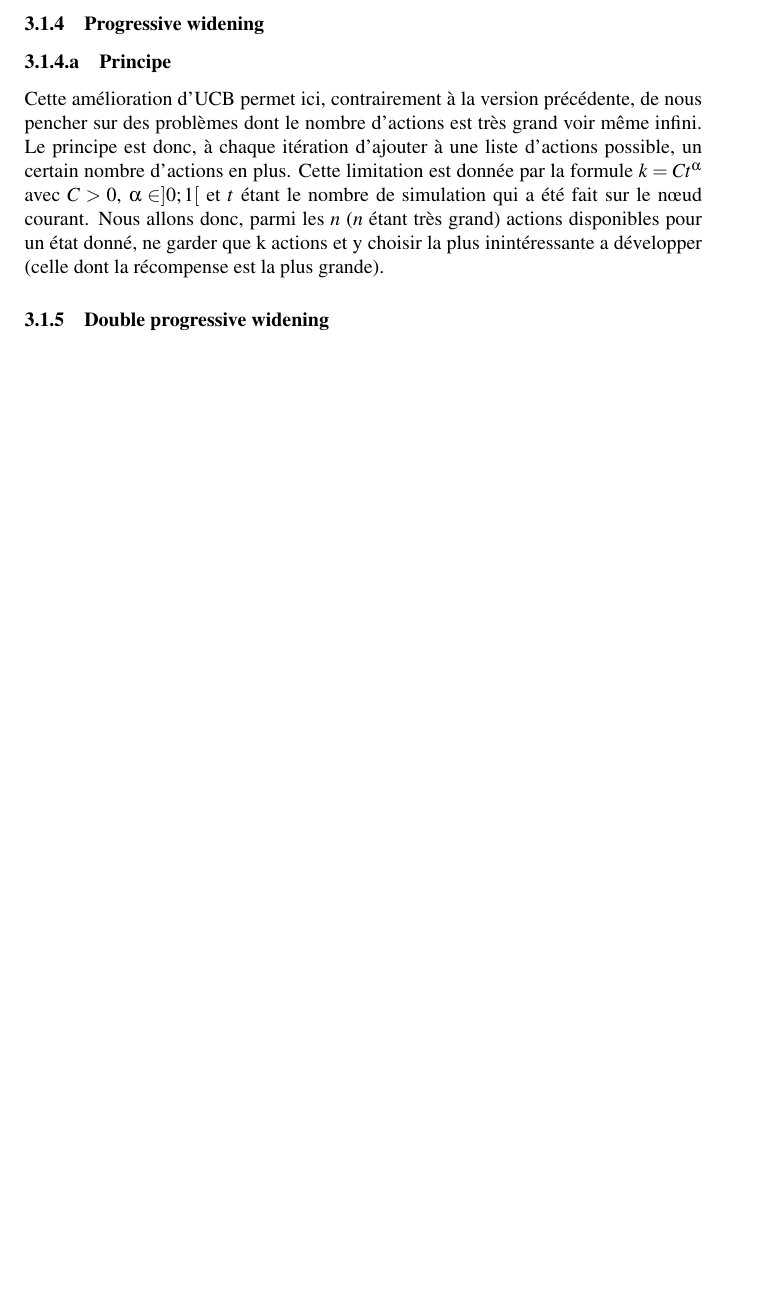
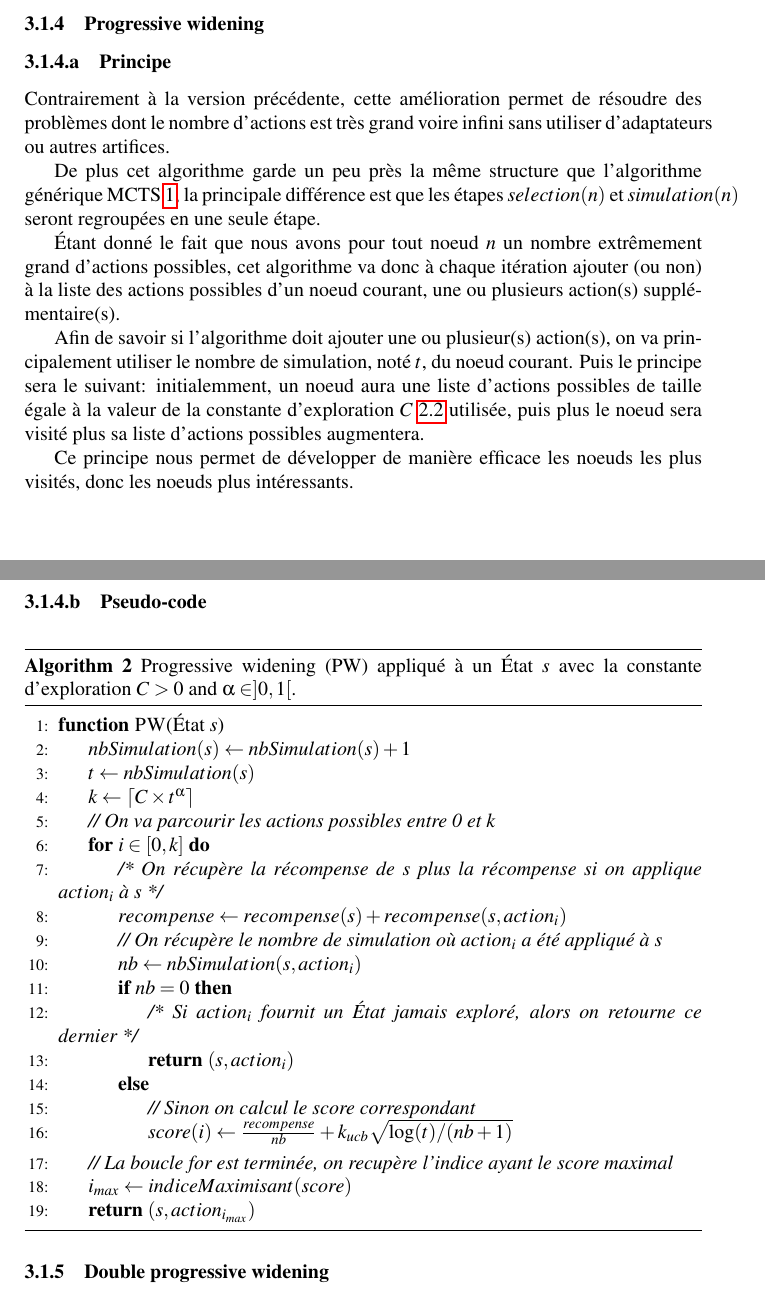
Before and after one commit to p1ma/MCTS, a LaTeX document (latex/rendu.tex): part of page 11 of 12 before the commit and two parts of pages 11 and 12 of 13 after it, the two joined at a grey line, cut so that both start at the same text, the shorter picture padded with empty space. Compiled offline with pdfLaTeX.

Commit message:
latex v3.2

```diff
--- a/latex/rendu.tex
+++ b/latex/rendu.tex
@@ -378,10 +376,50 @@ Maintenant que nous savons comment MCTS fonctionne dans un monde avec un nombre
 
 		Néanmoins, nous verrons dans la partie \ref{exp:mctsD} que cette modification n'est pas aussi efficace que les deux prochains algorithmes.
 	\subsubsection{Progressive widening}
+
 		\subsubsubsection{Principe}
-			Cette amélioration d'UCB permet ici, contrairement à la version précédente, de nous pencher sur des problèmes dont le nombre d'actions est très grand voir même infini.
-			Le principe est donc, à chaque itération d'ajouter  à une liste d'actions possible, un certain nombre d'actions en plus. Cette limitation est donnée par la formule $k = Ct^\alpha$ avec $C > 0$, $\alpha \in ]0;1[$ et $t$ étant le nombre de simulation qui a été fait sur le nœud courant.
-			Nous allons donc, parmi les $n$ ($n$ étant très grand) actions disponibles pour un état donné, ne garder que k actions et y choisir la plus inintéressante a développer (celle dont la récompense est la plus grande).
+
+		Contrairement à la version précédente, cette amélioration permet de résoudre des problèmes dont le nombre d'actions est très grand voire infini sans utiliser d'adaptateurs ou autres artifices.
+
+		De plus cet algorithme garde un peu près la même structure que l'algorithme générique MCTS \ref{alg:mcts}, la principale différence est que les étapes $selection(n)$ et $simulation(n)$ seront regroupées en une seule étape.
+
+		Étant donné le fait que nous avons pour tout noeud $n$ un nombre extrêmement grand d'actions possibles, cet algorithme va donc à chaque itération ajouter (ou non) à la liste des actions possibles d'un noeud courant, une ou plusieurs action(s) supplémentaire(s).
+
+		Afin de savoir si l'algorithme doit ajouter une ou plusieur(s) action(s), on va principalement utiliser le nombre de simulation, noté $t$, du noeud courant.
+		Puis le principe sera le suivant: initialemment, un noeud aura une liste d'actions possibles de taille égale à la valeur de la constante d'exploration $C$ \ref{selection} utilisée, puis plus le noeud sera visité plus sa liste d'actions possibles augmentera.
+
+		Ce principe nous permet de développer de manière efficace les noeuds les plus visités, donc les noeuds plus intéressants.
+
+		\subsubsubsection{Pseudo-code}
+
+		\begin{algorithm}[H]
+			\caption{Progressive widening (PW) appliqué à un État $s$ avec la constante d'exploration $C > 0$ and $\alpha \in ]0, 1[$.}
+			\label{alg:spw}
+				\begin{algorithmic}[1]
+					\Function{PW}{État $s$}
+						\State $nbSimulation(s) \gets nbSimulation(s) + 1$
+						\State $t \gets nbSimulation(s)$
+						\State $k \gets \lceil{C \times t^{\alpha}}\rceil$
+						\State \textit{// On va parcourir les actions possibles entre 0 et k}
+						\For{$i \in [0 ,k]$}
+							\State \textit{/* On récupère la récompense de s plus la récompense si on applique $action_{i}$ à $s$ */}
+							\State $recompense \gets recompense(s) + recompense(s, action_{i})$
+							\State \textit{// On récupère le nombre de simulation où $action_{i}$ a été appliqué à $s$}
+							\State $nb \gets nbSimulation(s, action_{i})$
+							\If{$nb = 0$}
+								\State \textit{/* Si $action_{i}$ fournit un État jamais exploré, alors on retourne ce dernier */}
+								\State \textbf{return} $(s, action_{i})$
+							\Else
+								\State \textit{// Sinon on calcul le score correspondant}
+								\State $score(i) \gets \frac{recompense}{nb} + \textbf{$k_{ucb}$}\sqrt{\log(t)/(nb + 1)}$
+							\EndIf
+						\EndFor
+						\State \textit{// La boucle for est terminée, on recupère l'indice ayant le score maximal}
+						\State $i_{max} \gets indiceMaximisant(score)$
+						\State \textbf{return} $(s, action_{i_{max}})$
+					\EndFunction
+				\end{algorithmic}
+		\end{algorithm}
 	\subsubsection{Double progressive widening}
 \subsection{Expérimentations}
 	\subsubsection{MCTS discret dans un monde continu} \label{exp:mctsD}
```
Also changed, not shown: latex/rendu.tex (6 more changed lines).
